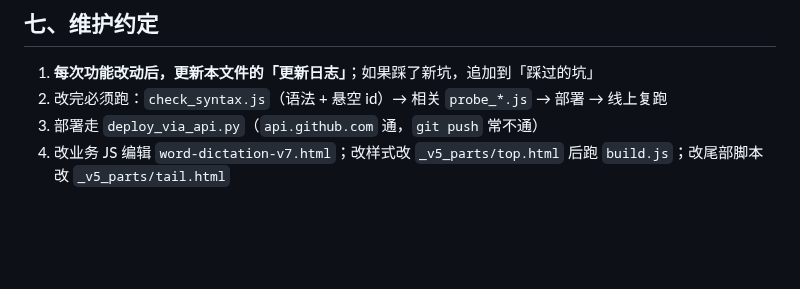
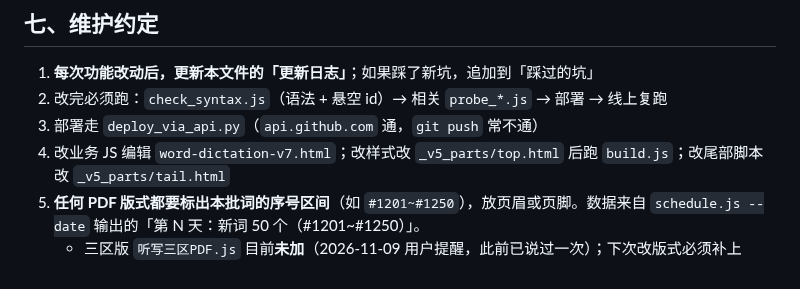
Before and after one commit to Yaaaccc/english-word-dictation, a Markdown page: README.md, the part around the change. Rendered like a GitHub page; blank space fills up the shorter version.

Commit message:
记录约定：PDF 要标词序区间
三区版目前未加，下次改版式补 #1201~#1250 这类标注

```diff
--- a/README.md
+++ b/README.md
@@ -455,3 +455,5 @@ ready: cards.length > 0 || all.length > 900
 2. 改完必须跑：`check_syntax.js`（语法 + 悬空 id）→ 相关 `probe_*.js` → 部署 → 线上复跑
 3. 部署走 `deploy_via_api.py`（`api.github.com` 通，`git push` 常不通）
 4. 改业务 JS 编辑 `word-dictation-v7.html`；改样式改 `_v5_parts/top.html` 后跑 `build.js`；改尾部脚本改 `_v5_parts/tail.html`
+5. **任何 PDF 版式都要标出本批词的序号区间**（如 `#1201~#1250`），放页眉或页脚。数据来自 `schedule.js --date` 输出的「第 N 天：新词 50 个（#1201~#1250）」。
+   - 三区版 `听写三区PDF.js` 目前**未加**（2026-11-09 用户提醒，此前已说过一次）；下次改版式必须补上
```
